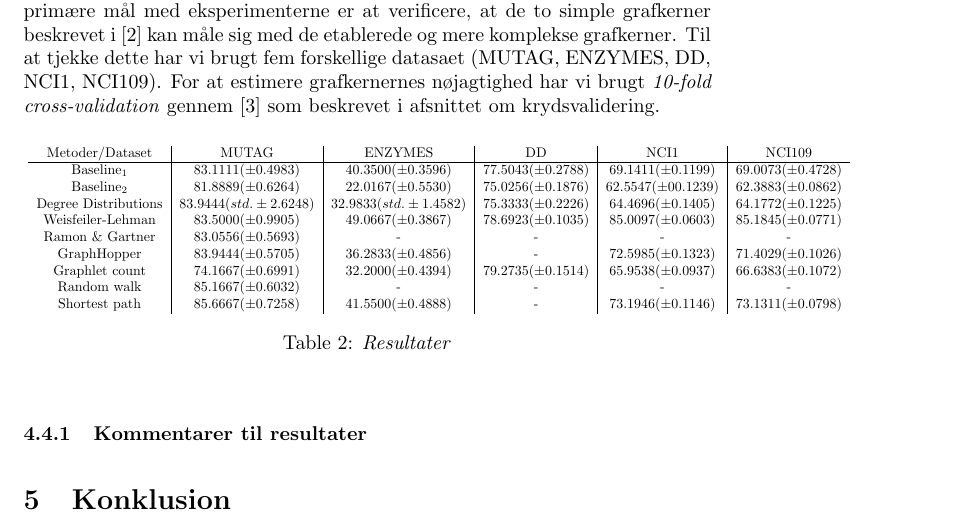
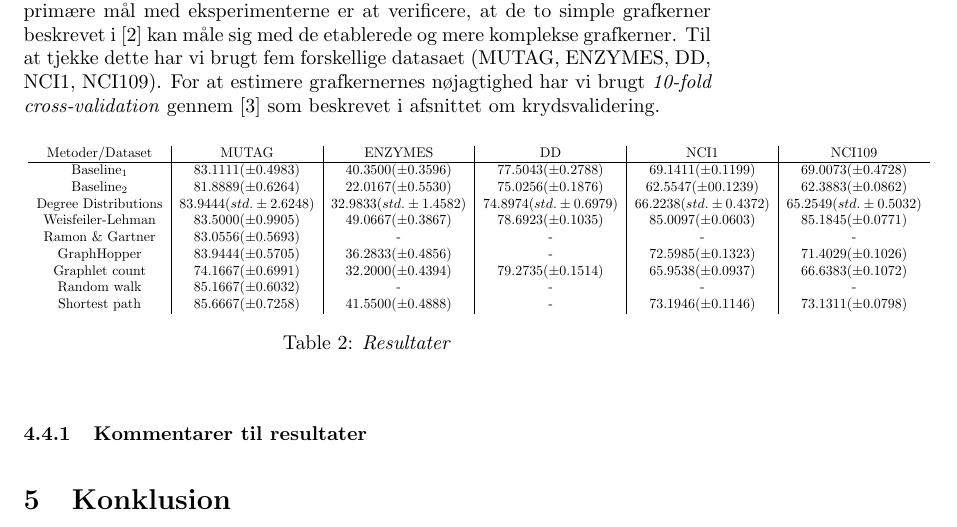
Before and after one commit to RuneKokNielsen/mad, a LaTeX document (rapport.tex): part of page 24 of 24, cut so that both start at the same text. Compiled offline with pdfLaTeX.

Commit message:
Recalulcated degree distr

```diff
--- a/rapport.tex
+++ b/rapport.tex
@@ -806,7 +806,7 @@ Metoder/Dataset & MUTAG & ENZYMES & DD & NCI1 & NCI109 \\
 \hline
 Baseline$_1$ & $83.1111(\pm 0.4983)$ & $40.3500(\pm 0.3596)$ & $77.5043(\pm 0.2788)$ & $69.1411(\pm 0.1199)$ & $69.0073(\pm 0.4728)$ \\
 Baseline$_2$ & $81.8889 (\pm 0.6264)$ & $22.0167 (\pm 0.5530)$ & $75.0256 (\pm 0.1876)$ & $62.5547 (\pm 00.1239)$ & $62.3883 (\pm 0.0862)$ \\
-Degree Distributions &$83.9444 (std.\pm 2.6248)$ &  $32.9833 (std.\pm 1.4582)$  & $75.3333 (\pm 0.2226)$ & $64.4696 (\pm 0.1405)$ & $64.1772 (\pm 0.1225)$ \\
+Degree Distributions &$83.9444 (std.\pm 2.6248)$ &  $32.9833 (std.\pm 1.4582)$  & $74.8974 (std.\pm 0.6979)$ & $66.2238 (std. \pm 0.4372)$ & $65.2549 (std. \pm 0.5032)$ \\
 Weisfeiler-Lehman & $83.5000 (\pm 0.9905)$ & $49.0667 (\pm 0.3867)$ & $78.6923 (\pm 0.1035)$ & $85.0097 (\pm 0.0603)$ &  $85.1845 (\pm 0.0771)$ \\
 Ramon \& Gartner & $83.0556 (\pm 0.5693)$ & - & - & - & - \\
 GraphHopper & $83.9444 (\pm 0.5705)$ & $36.2833 (\pm 0.4856)$ & - & $72.5985 (\pm 0.1323)$ & $71.4029 (\pm 0.1026)$ \\
```
Also changed, not shown: 1 other file.
